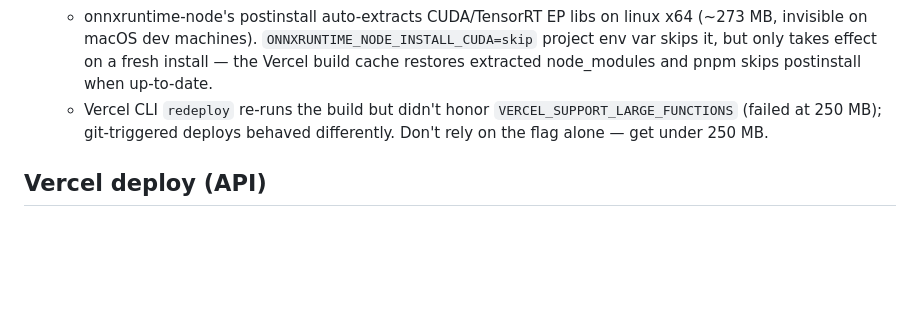
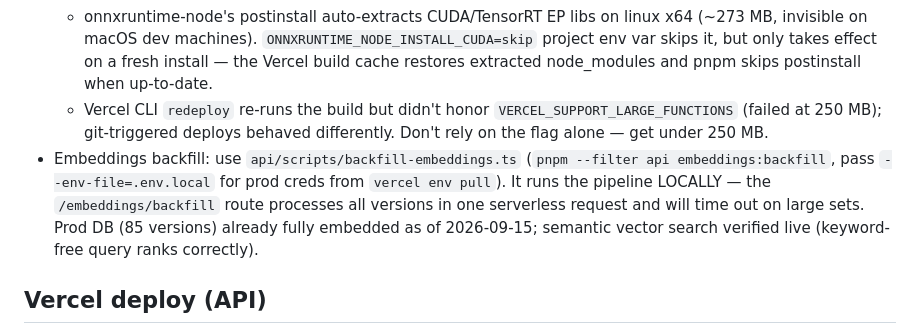
Before and after one commit to adechassey/blueprints, a Markdown page: .claude/notes.md, the part around the change. Rendered like a GitHub page; blank space fills up the shorter version.

Commit message:
docs: note local embeddings backfill workflow

```diff
--- a/.claude/notes.md
+++ b/.claude/notes.md
@@ -15,6 +15,7 @@
   - `excludeFiles` in `api/vercel.json` prunes onnxruntime-node's non-linux + CUDA/TensorRT binaries. GOTCHAS: (1) with Vercel's native Hono support the functions key must be the ENTRYPOINT FILE that literally imports `hono` (`src/app.ts`), not the route (`/` is rejected) and not `index.ts` (doesn't import hono, never matches); (2) nft matches ignore globs with picomatch WITHOUT `dot: true`, so `.pnpm` must appear literally in the pattern; (3) validate globs locally against real traced paths before pushing — silent no-ops are the failure mode.
   - onnxruntime-node's postinstall auto-extracts CUDA/TensorRT EP libs on linux x64 (~273 MB, invisible on macOS dev machines). `ONNXRUNTIME_NODE_INSTALL_CUDA=skip` project env var skips it, but only takes effect on a fresh install — the Vercel build cache restores extracted node_modules and pnpm skips postinstall when up-to-date.
   - Vercel CLI `redeploy` re-runs the build but didn't honor `VERCEL_SUPPORT_LARGE_FUNCTIONS` (failed at 250 MB); git-triggered deploys behaved differently. Don't rely on the flag alone — get under 250 MB.
+- Embeddings backfill: use `api/scripts/backfill-embeddings.ts` (`pnpm --filter api embeddings:backfill`, pass `--env-file=.env.local` for prod creds from `vercel env pull`). It runs the pipeline LOCALLY — the `/embeddings/backfill` route processes all versions in one serverless request and will time out on large sets. Prod DB (85 versions) already fully embedded as of 2026-09-15; semantic vector search verified live (keyword-free query ranks correctly).
 
 ## Vercel deploy (API)
 - `api/src/app.ts` MUST keep a default export (`export { app as default }`): Vercel's native Hono support resolves the entry through package exports and requires a default function export. Removing it = every invocation fails with `Invalid export found in module ... The default export must be a function or server` and FUNCTION_INVOCATION_FAILED 500s.
```
